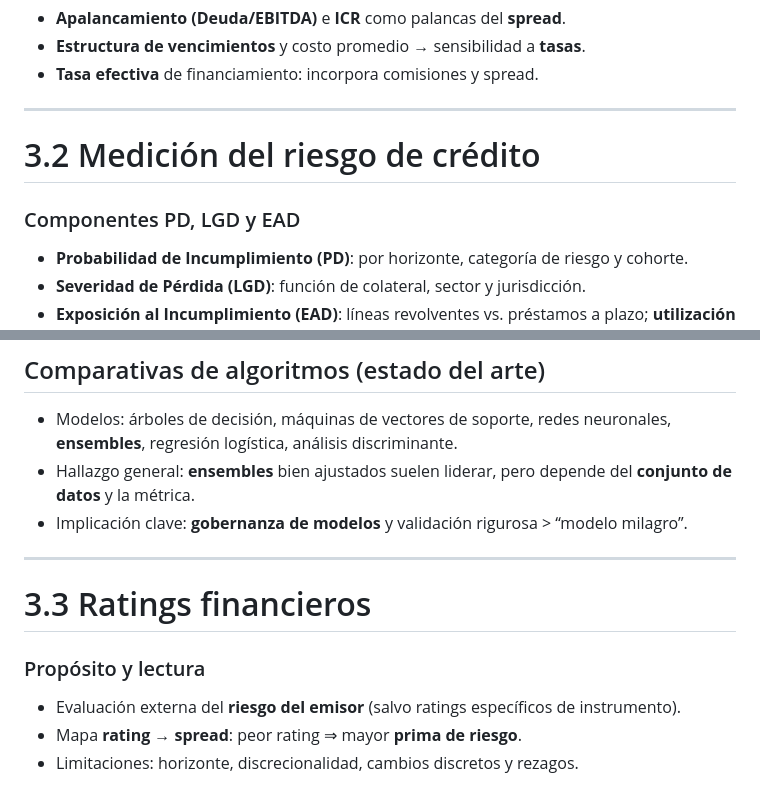
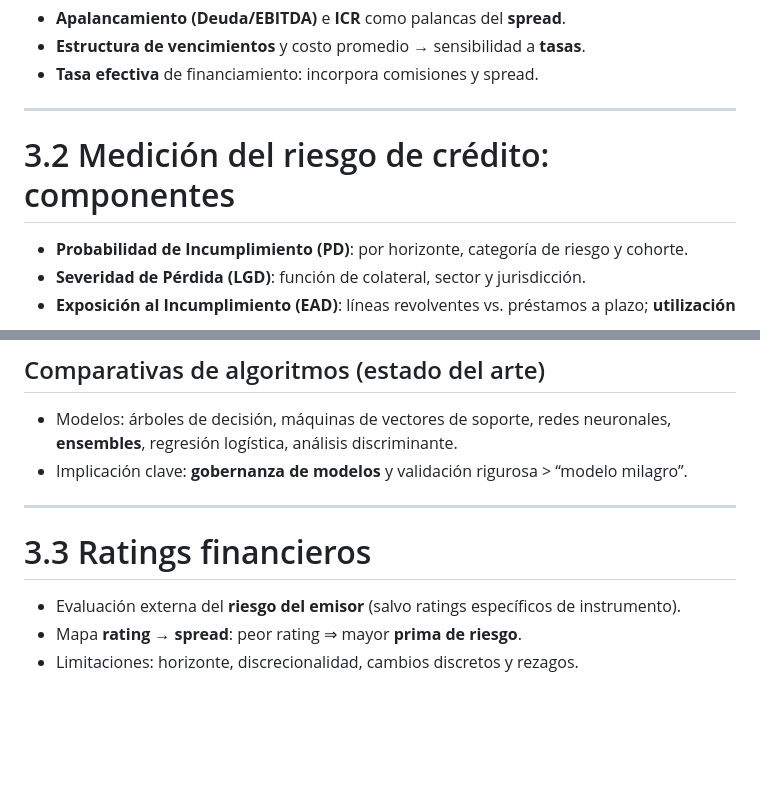
Before and after one commit to andresriofriolara/UTPL_RiesgosFinancieros, a Markdown page: decks/week03/slides.md, 2 parts joined by grey strips. GitHub-like rendering; blank space fills up the shorter version.

Commit message:
Update slides/co might be ntent

```diff
--- a/decks/week03/slides.md
+++ b/decks/week03/slides.md
@@ -87,8 +87,7 @@ Riesgo de Crédito
 
 ---
 
-# 3.2 Medición del riesgo de crédito
-### Componentes PD, LGD y EAD
+# 3.2 Medición del riesgo de crédito: componentes
 - **Probabilidad de Incumplimiento (PD)**: por horizonte, categoría de riesgo y cohorte.
 - **Severidad de Pérdida (LGD)**: función de colateral, sector y jurisdicción.
 - **Exposición al Incumplimiento (EAD)**: líneas revolventes vs. préstamos a plazo; **utilización** en estrés.
@@ -126,13 +125,11 @@ Riesgo de Crédito
 
 ## Comparativas de algoritmos (estado del arte)
 - Modelos: árboles de decisión, máquinas de vectores de soporte, redes neuronales, **ensembles**, regresión logística, análisis discriminante.
-- Hallazgo general: **ensembles** bien ajustados suelen liderar, pero depende del **conjunto de datos** y la métrica.
 - Implicación clave: **gobernanza de modelos** y validación rigurosa > “modelo milagro”.
 
 ---
 
 # 3.3 Ratings financieros
-### Propósito y lectura
 - Evaluación externa del **riesgo del emisor** (salvo ratings específicos de instrumento).
 - Mapa **rating → spread**: peor rating ⇒ mayor **prima de riesgo**.
 - Limitaciones: horizonte, discrecionalidad, cambios discretos y rezagos.
```
Also changed, not shown: other parts of decks/week03/slides.md (+5 -2 lines).
